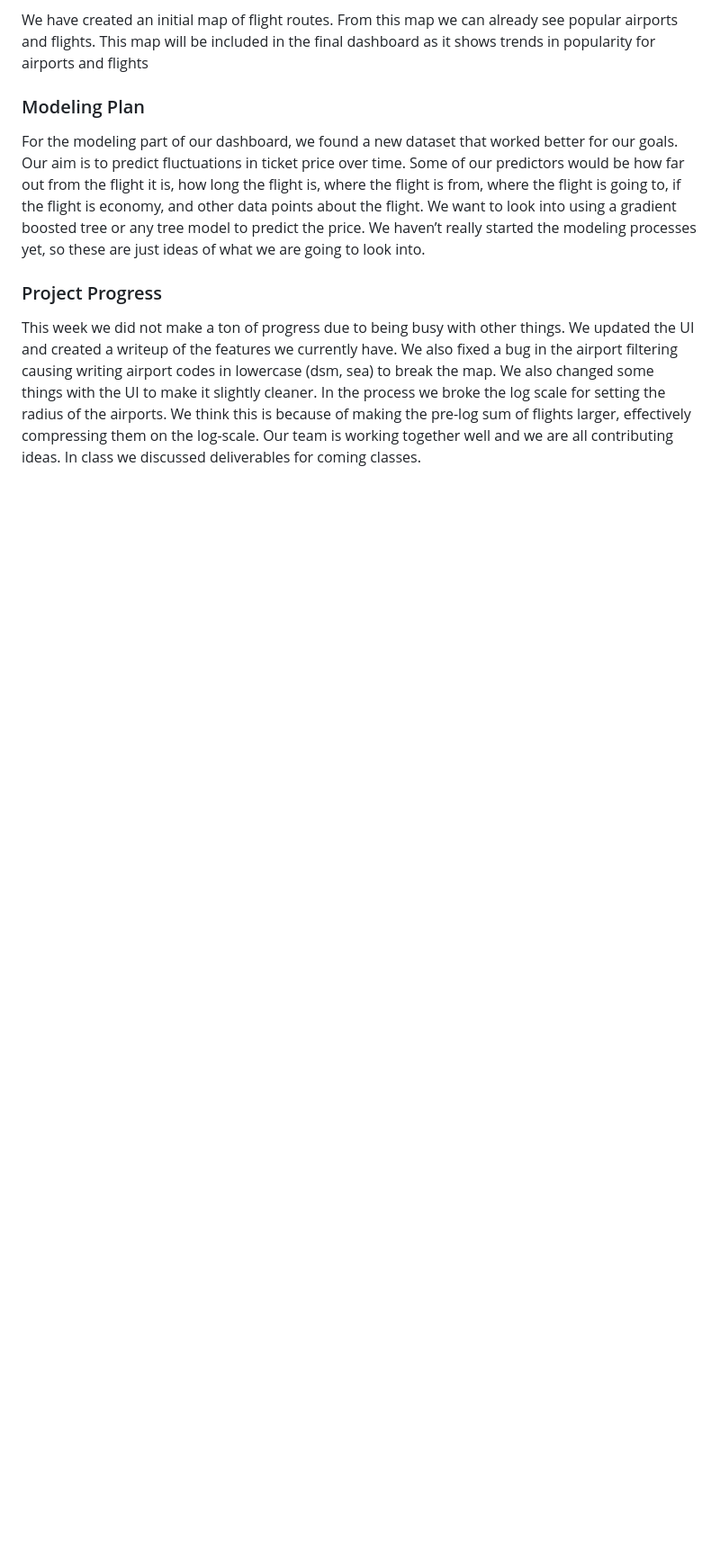
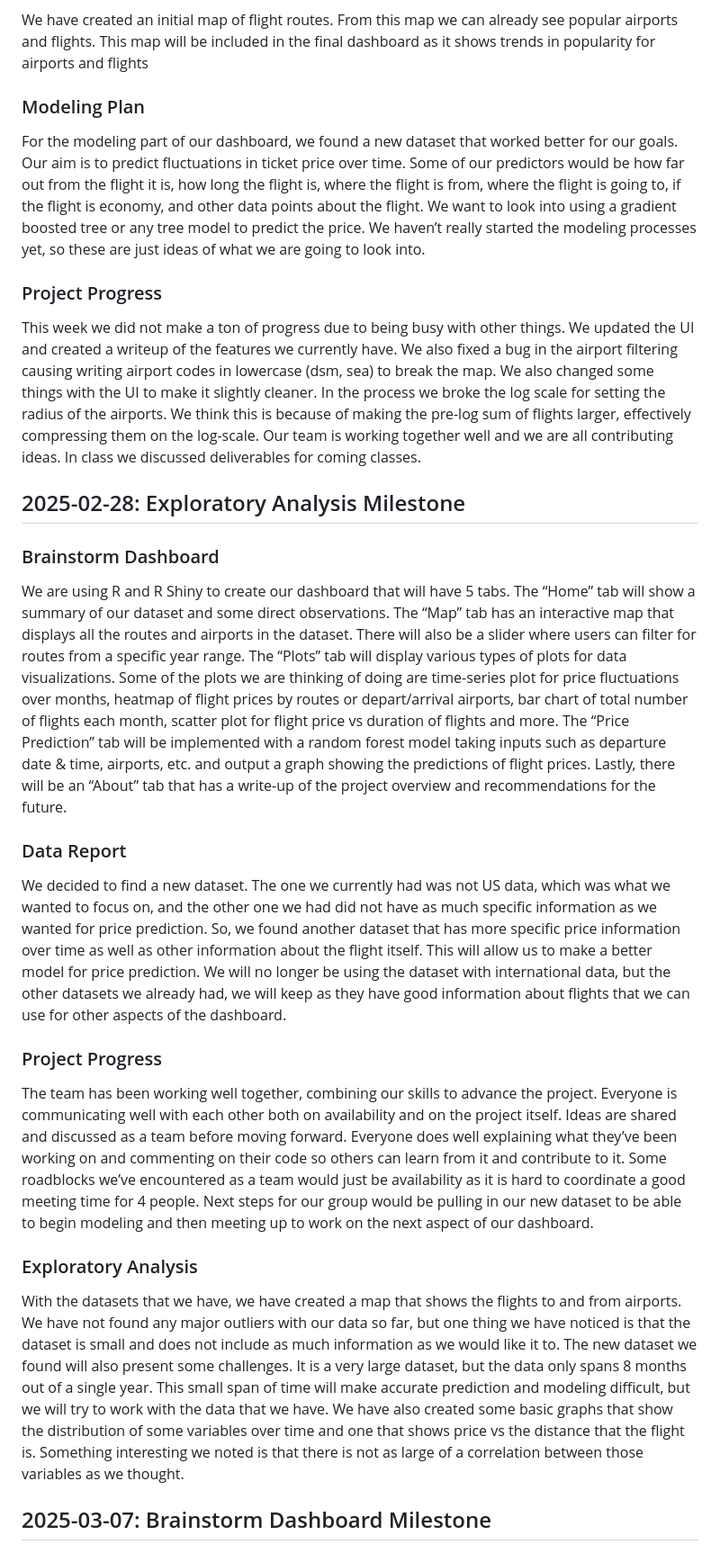
Before and after one commit to alexcory1/FrequentFlyers, a Markdown page: MILESTONE.md, the part around the change. Shown at 90% size. GitHub-like rendering; blank space fills up the shorter version.

Commit message:
2025-02-28: Exploratory Analysis Milestone

```diff
--- a/MILESTONE.md
+++ b/MILESTONE.md
@@ -27,3 +27,22 @@ For the modeling part of our dashboard, we found a new dataset that worked bette
 
 ### Project Progress
 This week we did not make a ton of progress due to being busy with other things. We updated the UI and created a writeup of the features we currently have. We also fixed a bug in the airport filtering causing writing airport codes in lowercase (dsm, sea) to break the map. We also changed some things with the UI to make it slightly cleaner. In the process we broke the log scale for setting the radius of the airports. We think this is because of making the pre-log sum of flights larger, effectively compressing them on the log-scale. Our team is working together well and we are all contributing ideas. In class we discussed deliverables for coming classes.
+
+
+
+## 2025-02-28: Exploratory Analysis Milestone
+### Brainstorm Dashboard
+We are using R and R Shiny to create our dashboard that will have 5 tabs. The “Home” tab will show a summary of our dataset and some direct observations. The “Map” tab has an interactive map that displays all the routes and airports in the dataset. There will also be a slider where users can filter for routes from a specific year range. The “Plots” tab will display various types of plots for data visualizations. Some of the plots we are thinking of doing are time-series plot for price fluctuations over months, heatmap of flight prices by routes or depart/arrival airports, bar chart of total number of flights each month, scatter plot for flight price vs duration of flights and more. The “Price Prediction” tab will be implemented with a random forest model taking inputs such as departure date & time, airports, etc. and output a graph showing the predictions of flight prices. Lastly, there will be an “About” tab that has a write-up of the project overview and recommendations for the future.
+
+### Data Report
+We decided to find a new dataset. The one we currently had was not US data, which was what we wanted to focus on, and the other one we had did not have as much specific information as we wanted for price prediction. So, we found another dataset that has more specific price information over time as well as other information about the flight itself. This will allow us to make a better model for price prediction. We will no longer be using the dataset with international data, but the other datasets we already had, we will keep as they have good information about flights that we can use for other aspects of the dashboard.
+
+### Project Progress
+The team has been working well together, combining our skills to advance the project. Everyone is communicating well with each other both on availability and on the project itself. Ideas are shared and discussed as a team before moving forward. Everyone does well explaining what they’ve been working on and commenting on their code so others can learn from it and contribute to it. Some roadblocks we’ve encountered as a team would just be availability as it is hard to coordinate a good meeting time for 4 people. Next steps for our group would be pulling in our new dataset to be able to begin modeling and then meeting up to work on the next aspect of our dashboard.
+
+### Exploratory Analysis
+With the datasets that we have, we have created a map that shows the flights to and from airports. We have not found any major outliers with our data so far, but one thing we have noticed is that the dataset is small and does not include as much information as we would like it to. The new dataset we found will also present some challenges. It is a very large dataset, but the data only spans 8 months out of a single year. This small span of time will make accurate prediction and modeling difficult, but we will try to work with the data that we have. We have also created some basic graphs that show the distribution of some variables over time and one that shows price vs the distance that the flight is. Something interesting we noted is that there is not as large of a correlation between those variables as we thought.
+
+
+
+## 2025-03-07: Brainstorm Dashboard Milestone
```
